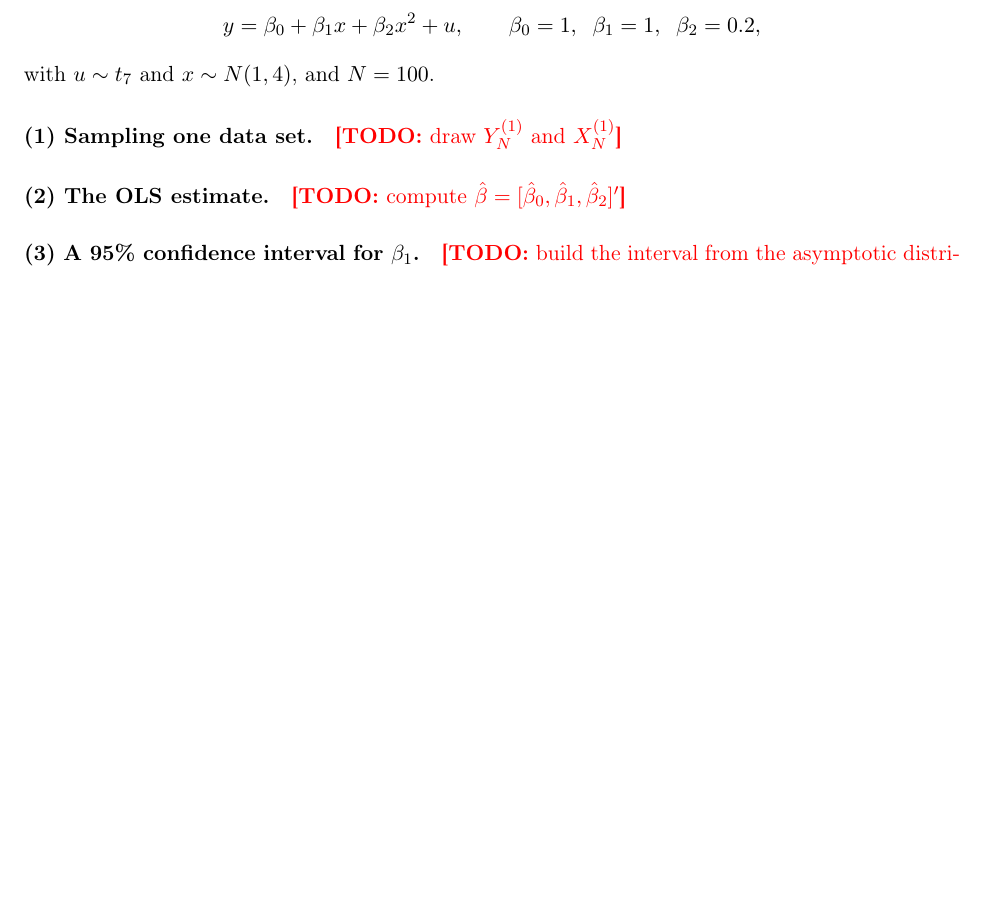
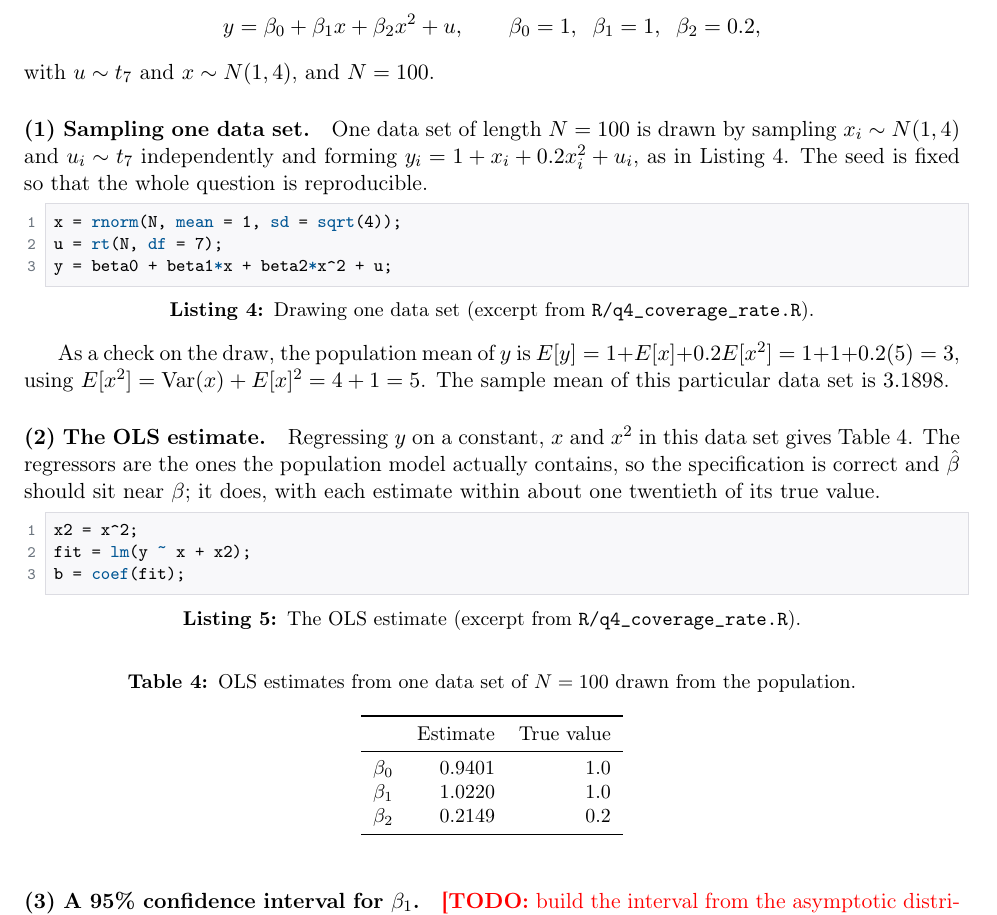
Before and after one commit to akyratzis/STAT-5200---Applied-Econometrics-I, a LaTeX problem sheet (Homework Assignments/Homework 3/HW 3 - Report.tex): part of page 7 of 9, cut so that both start at the same text, the shorter picture padded with empty space. Compiled offline with pdfLaTeX.

Commit message:
Answer Q4 parts 1 and 2
The script opens directly at the work, as the Q3 one now does. Part 1
draws a single data set of N = 100 from the population, with x normal
of mean one and variance four, the error t with seven degrees of
freedom, and y built from them. Part 2 regresses y on a constant, x and
x squared.

The estimates come out at 0.9401, 1.0220 and 0.2149 against true values
of 1, 1 and 0.2. The specification is the one the population actually
follows, so this closeness is what consistency predicts rather than a
lucky draw. The write-up also checks the draw itself against the
population mean of y, which is 3.

M is declared but unused until part 4.

```diff
--- a/Homework Assignments/Homework 3/HW 3 - Report.tex
+++ b/Homework Assignments/Homework 3/HW 3 - Report.tex
@@ -397,10 +397,53 @@ y = \beta_0 + \beta_1 x + \beta_2 x^2 + u,
 with $u \sim t_7$ and $x \sim N(1,4)$, and $N = 100$.
 
 \paragraph{(1) Sampling one data set.}
-\todo{draw $Y_N^{(1)}$ and $X_N^{(1)}$}
+One data set of length $N = 100$ is drawn by sampling $x_i \sim N(1,4)$ and
+$u_i \sim t_7$ independently and forming
+$y_i = 1 + x_i + 0.2x_i^2 + u_i$, as in Listing~\ref{lst:q4-draw}. The seed is
+fixed so that the whole question is reproducible.
+
+\begin{lstlisting}[style=Rcode,caption={Drawing one data set (excerpt from
+\code{R/q4\_coverage\_rate.R}).},label={lst:q4-draw}]
+x = rnorm(N, mean = 1, sd = sqrt(4));
+u = rt(N, df = 7);
+y = beta0 + beta1*x + beta2*x^2 + u;
+\end{lstlisting}
+
+As a check on the draw, the population mean of $y$ is
+$E[y] = 1 + E[x] + 0.2E[x^2] = 1 + 1 + 0.2(5) = 3$, using
+$E[x^2] = \Var(x) + E[x]^2 = 4 + 1 = 5$. The sample mean of this particular
+data set is $3.1898$.
 
 \paragraph{(2) The OLS estimate.}
-\todo{compute $\hat\beta = [\hat\beta_0, \hat\beta_1, \hat\beta_2]'$}
+Regressing $y$ on a constant, $x$ and $x^2$ in this data set gives
+Table~\ref{tab:q4-ols}. The regressors are the ones the population model
+actually contains, so the specification is correct and $\hat\beta$ should sit
+near $\beta$; it does, with each estimate within about one twentieth of its
+true value.
+
+\begin{lstlisting}[style=Rcode,caption={The OLS estimate (excerpt from
+\code{R/q4\_coverage\_rate.R}).},label={lst:q4-ols}]
+x2 = x^2;
+fit = lm(y ~ x + x2);
+b = coef(fit);
+\end{lstlisting}
+
+\begin{table}[htbp]
+\centering
+\caption{OLS estimates from one data set of $N = 100$ drawn from the
+population.}
+\label{tab:q4-ols}
+\small
+\begin{tabular}{lrr}
+\toprule
+& Estimate & True value \\
+\midrule
+$\beta_0$ & $0.9401$ & $1.0$ \\
+$\beta_1$ & $1.0220$ & $1.0$ \\
+$\beta_2$ & $0.2149$ & $0.2$ \\
+\bottomrule
+\end{tabular}
+\end{table}
 
 \paragraph{(3) A 95\% confidence interval for $\beta_1$.}
 \todo{build the interval from the asymptotic distribution of Q2(2), and define
```
Also changed, not shown: Homework Assignments/Homework 3/output/q4_coverage_rate.txt (added, +15 -0 lines), 1 other file.
